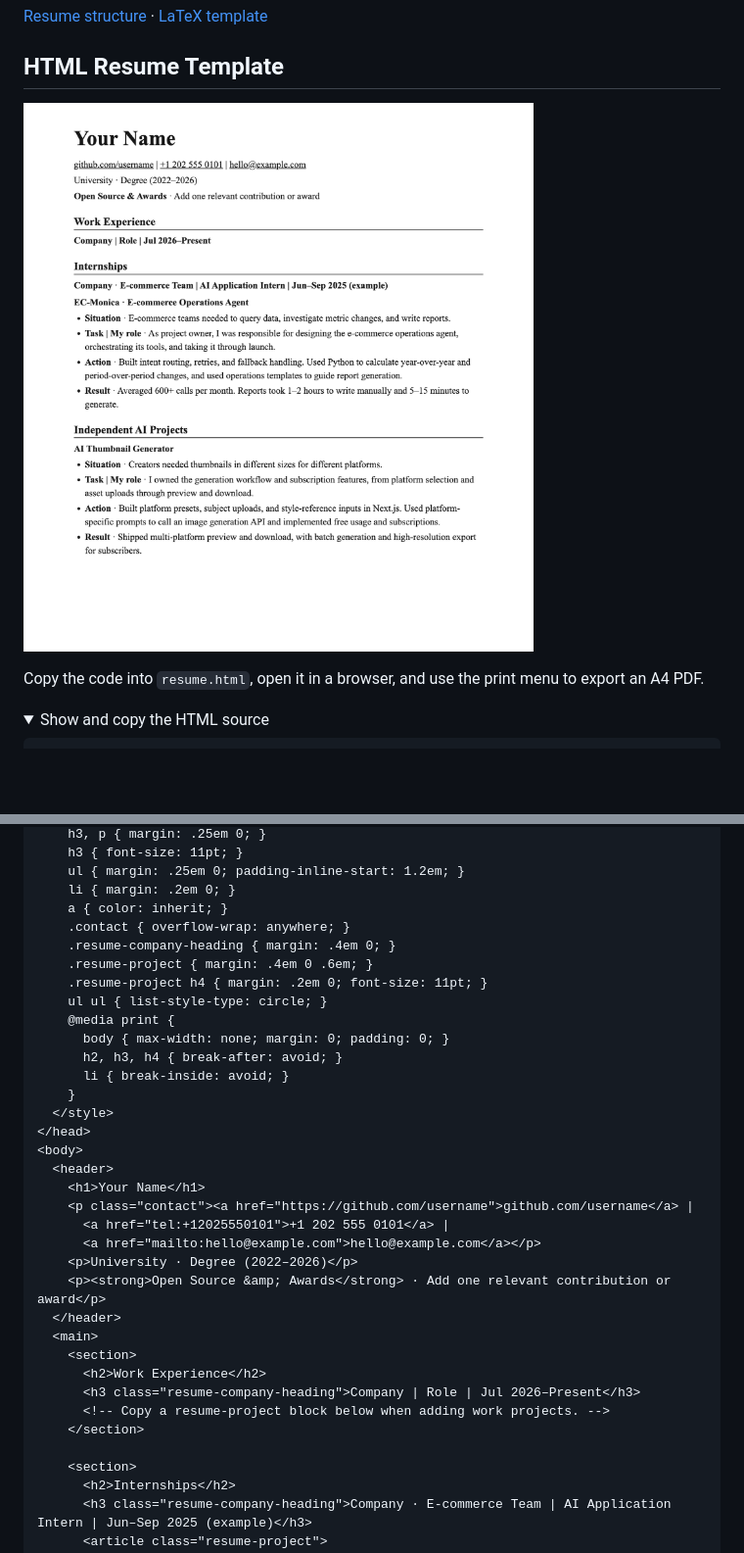
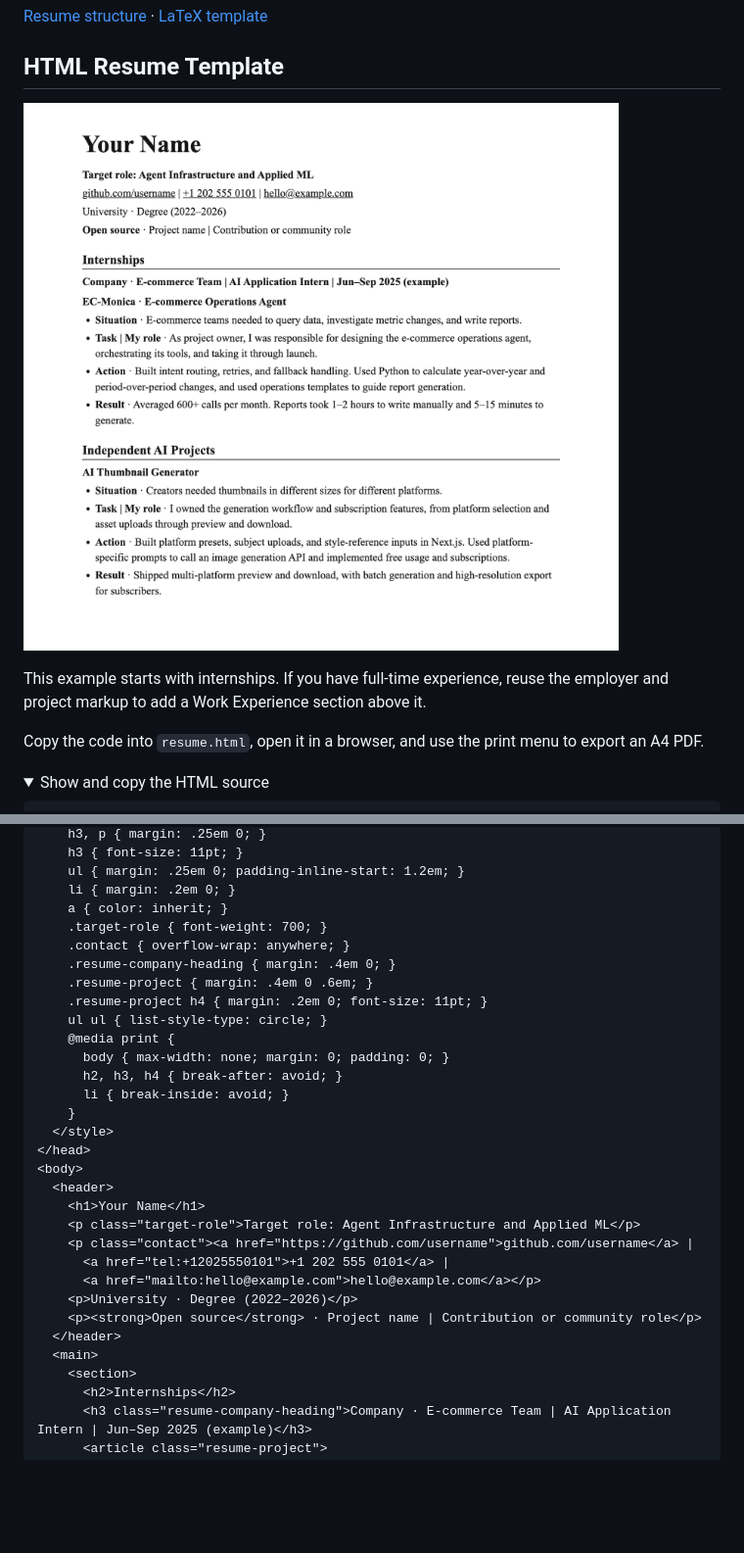
Before and after one commit to LofiSu/OfferHunter, a Markdown page: README.en.md, 2 parts joined by grey strips. Shown at 98% size. GitHub-like rendering; pictures changed too: assets/resume-preview-target-role-en.png (added); folded sections open; blank space fills up the shorter version.

Commit message:
Align HTML resume previews with the internship-first structure

```diff
--- a/README.en.md
+++ b/README.en.md
@@ -60,7 +60,9 @@ Draft a full resume from project notes, reorganize an existing resume, or rewrit
 
 ## HTML Resume Template
 
-![Single-column resume preview with work experience, internships, and independent AI projects](assets/resume-preview-project-ownership-en.png)
+![Single-column resume preview with a target role, internships, and four-line STAR project entries](assets/resume-preview-target-role-en.png)
+
+This example starts with internships. If you have full-time experience, reuse the employer and project markup to add a Work Experience section above it.
 
 Copy the code into `resume.html`, open it in a browser, and use the print menu to export an A4 PDF.
 
@@ -88,6 +90,7 @@ Copy the code into `resume.html`, open it in a browser, and use the print menu t
     ul { margin: .25em 0; padding-inline-start: 1.2em; }
     li { margin: .2em 0; }
     a { color: inherit; }
+    .target-role { font-weight: 700; }
     .contact { overflow-wrap: anywhere; }
     .resume-company-heading { margin: .4em 0; }
     .resume-project { margin: .4em 0 .6em; }
@@ -103,19 +106,14 @@ Copy the code into `resume.html`, open it in a browser, and use the print menu t
 <body>
   <header>
     <h1>Your Name</h1>
+    <p class="target-role">Target role: Agent Infrastructure and Applied ML</p>
     <p class="contact"><a href="https://github.com/username">github.com/username</a> |
       <a href="tel:+12025550101">+1 202 555 0101</a> |
       <a href="mailto:hello@example.com">hello@example.com</a></p>
     <p>University · Degree (2022–2026)</p>
-    <p><strong>Open Source &amp; Awards</strong> · Add one relevant contribution or award</p>
+    <p><strong>Open source</strong> · Project name | Contribution or community role</p>
   </header>
   <main>
-    <section>
-      <h2>Work Experience</h2>
-      <h3 class="resume-company-heading">Company | Role | Jul 2026–Present</h3>
-      <!-- Copy a resume-project block below when adding work projects. -->
-    </section>
-
     <section>
       <h2>Internships</h2>
       <h3 class="resume-company-heading">Company · E-commerce Team | AI Application Intern | Jun–Sep 2025 (example)</h3>
```
Also changed, not shown: README.md (+6 -8 lines), assets/resume-preview-target-role-zh.png (added).
